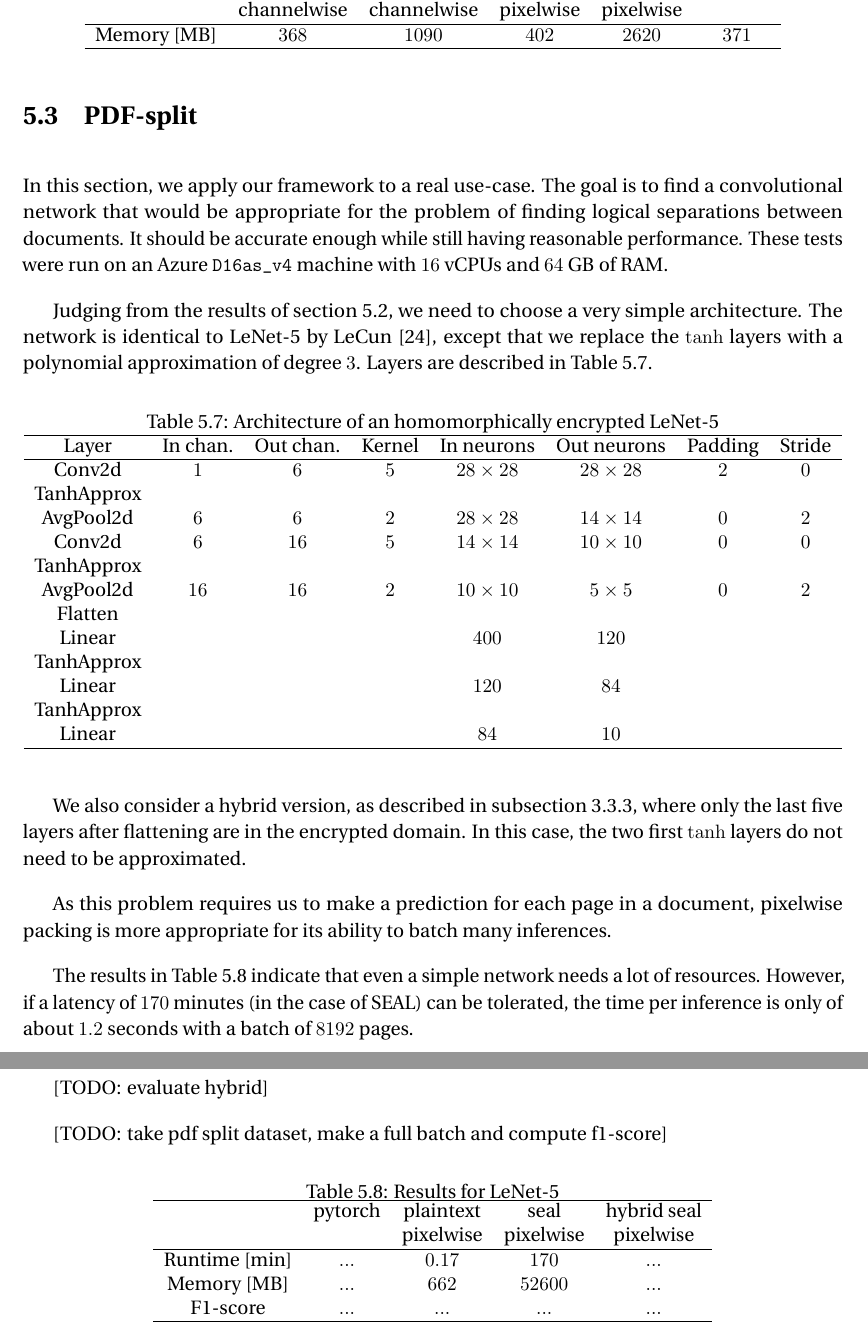
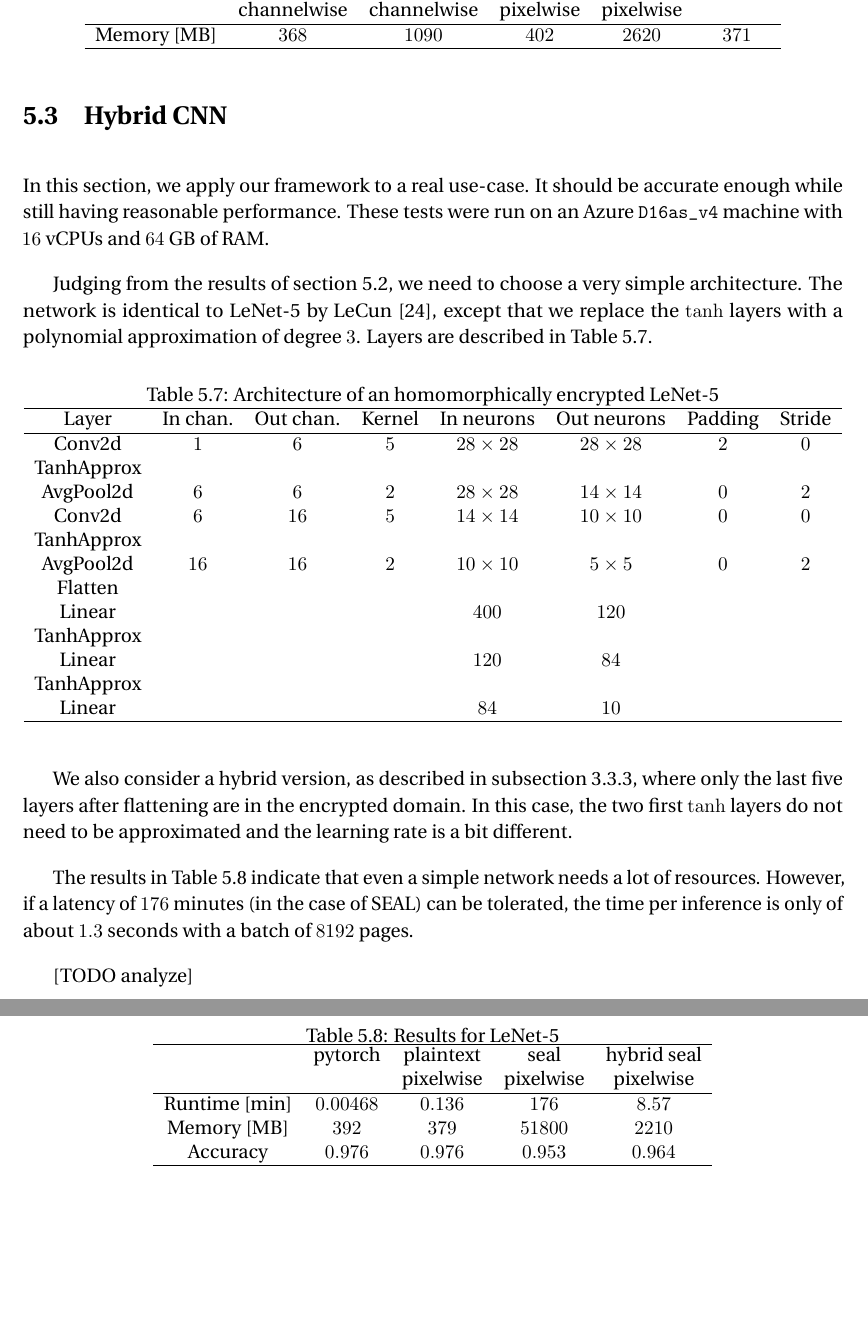
Before and after one commit to ffsinger/master-thesis, a LaTeX thesis (thesis.tex): two parts of pages 24 and 25 of 32, joined at a grey line, cut so that both start at the same text, the shorter picture padded with empty space. Compiled offline with pdfLaTeX.

Commit message:
fill lenet table

```diff
--- a/thesis.tex
+++ b/thesis.tex
@@ -725,10 +725,10 @@ However, it is important to note that both the memory usage and the runtime will
 
 
 %%%%%%%%%%%%%%%%%%%%%%%%
-\section{PDF-split}
+\section{Hybrid CNN}
 
 In this section, we apply our framework to a real use-case.
-The goal is to find a convolutional network that would be appropriate for the problem of finding logical separations between documents.
+%The goal is to find a convolutional network that would be appropriate for the problem of finding logical separations between documents.
 It should be accurate enough while still having reasonable performance.
 These tests were run on an Azure \texttt{D16as\_v4} machine with $16$ vCPUs and $64$ GB of RAM.
 
@@ -761,16 +761,12 @@ Layers are described in \autoref{table:lenet}.
   \end{center}
 \end{table}
 
-We also consider a hybrid version, as described in \autoref{sec:hybrid_cnn}, where only the last five layers after flattening are in the encrypted domain. In this case, the two first $\tanh$ layers do not need to be approximated.
+We also consider a hybrid version, as described in \autoref{sec:hybrid_cnn}, where only the last five layers after flattening are in the encrypted domain. In this case, the two first $\tanh$ layers do not need to be approximated and the learning rate is a bit different.
 
-As this problem requires us to make a prediction for each page in a document, pixelwise packing is more appropriate for its ability to batch many inferences.
+%As this problem requires us to make a prediction for each page in a document, pixelwise packing is more appropriate for its ability to batch many inferences.
 
 The results in \autoref{table:lenet_results} indicate that even a simple network needs a lot of resources.
-However, if a latency of $170$ minutes (in the case of SEAL) can be tolerated, the time per inference is only of about $1.2$ seconds with a batch of $8192$ pages.
-
-[TODO: evaluate hybrid]
-
-[TODO: take pdf split dataset, make a full batch and compute f1-score]
+However, if a latency of $176$ minutes (in the case of SEAL) can be tolerated, the time per inference is only of about $1.3$ seconds with a batch of $8192$ pages.
 
 \begin{table}[h!]
   \begin{center}
@@ -781,13 +777,15 @@ However, if a latency of $170$ minutes (in the case of SEAL) can be tolerated, t
     & pytorch & plaintext & seal & hybrid seal \\
     & & pixelwise & pixelwise & pixelwise \\
     \hline
-    Runtime [min] & $...$ & $0.17$ & $170$ & $...$ \\
-    Memory [MB] & $...$ & $662$ & $52600$ & $...$ \\
-    F1-score & $...$ & $...$ & $...$ & $...$ \\
+    Runtime [min] & $0.00468$ & $0.136$ & $176$ & $8.57$ \\
+    Memory [MB] & $392$ & $379$ & $51800$ & $2210$ \\
+    Accuracy & $0.976$ & $0.976$ & $0.953$ & $0.964$ \\
     \hline
     \end{tabular}
   \end{center}
 \end{table}
+
+[TODO analyze]
 
 
 %%%%%%%%%%%%%%%%%%%%%%
```
